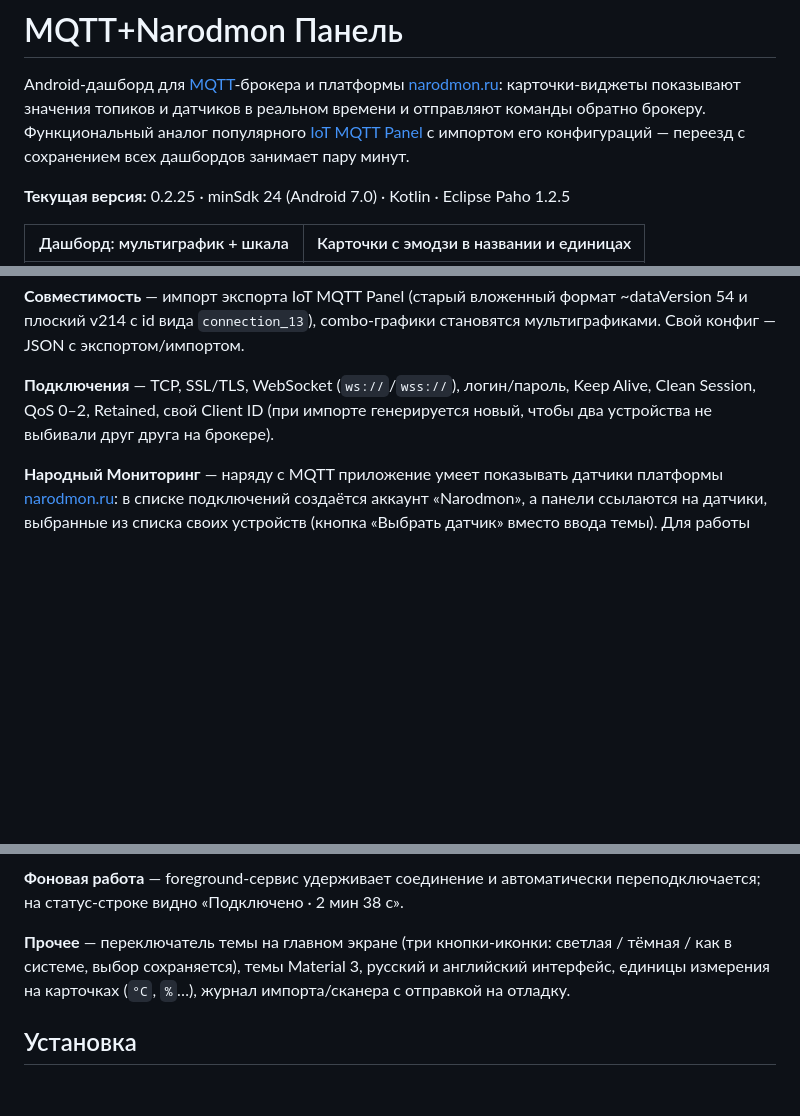
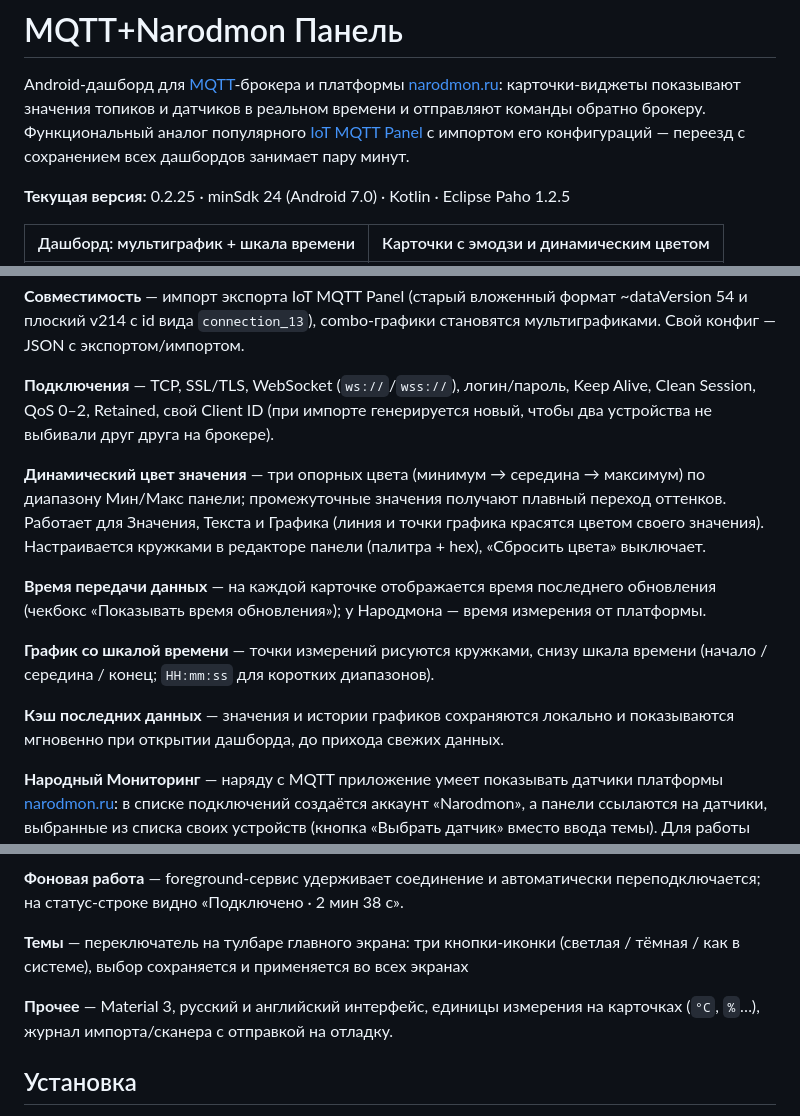
Before and after one commit to antonh2o/mqtt-panel, a Markdown page: README.md, 3 parts joined by grey strips. Drawn GitHub-style; blank space fills up the shorter version.

```diff
--- a/README.md
+++ b/README.md
@@ -4,5 +4,5 @@ Android-дашборд для [MQTT](https://mqtt.org/)-брокера и пла
 
 **Текущая версия:** 0.2.25 · minSdk 24 (Android 7.0) · Kotlin · Eclipse Paho 1.2.5
 
-| Дашборд: мультиграфик + шкала | Карточки с эмодзи в названии и единицах |
+| Дашборд: мультиграфик + шкала времени | Карточки с эмодзи и динамическим цветом |
 |---|---|
@@ -23,13 +24,23 @@ Android-дашборд для [MQTT](https://mqtt.org/)-брокера и пла
 
 **Подключения** — TCP, SSL/TLS, WebSocket (`ws://`/`wss://`), логин/пароль, Keep Alive, Clean Session, QoS 0–2, Retained, свой Client ID (при импорте генерируется новый, чтобы два устройства не выбивали друг друга на брокере).
 
+**Динамический цвет значения** — три опорных цвета (минимум → середина → максимум) по диапазону Мин/Макс панели; промежуточные значения получают плавный переход оттенков. Работает для Значения, Текста и Графика (линия и точки графика красятся цветом своего значения). Настраивается кружками в редакторе панели (палитра + hex), «Сбросить цвета» выключает.
+
+**Время передачи данных** — на каждой карточке отображается время последнего обновления (чекбокс «Показывать время обновления»); у Народмона — время измерения от платформы.
+
+**График со шкалой времени** — точки измерений рисуются кружками, снизу шкала времени (начало / середина / конец; `HH:mm:ss` для коротких диапазонов).
+
+**Кэш последних данных** — значения и истории графиков сохраняются локально и показываются мгновенно при открытии дашборда, до прихода свежих данных.
+
 **Народный Мониторинг** — наряду с MQTT приложение умеет показывать датчики платформы [narodmon.ru](https://narodmon.ru): в списке подключений создаётся аккаунт «Narodmon», а панели ссылаются на датчики, выбранные из списка своих устройств (кнопка «Выбрать датчик» вместо ввода темы). Для работы нужен **свой API-ключ** narodmon.ru (бесплатно выдаётся в разделе «Мои приложения») — он указывается в настройках подключения «Narodmon»; в приложении ключа нет, лимит платформы считается на ключ и IP. Значения опрашиваются раз в минуту одним запросом `sensorsNearby?my=1` (при 429 — автоматический бэкофф) и рисуются теми же виджетами: Значение, График, Мультиграфик, Текст. Приватные датчики открываются после логина (пароль не хранится в открытом виде — в API уходит `MD5(uuid + MD5(пароль))` не чаще раза в сутки). История датчиков (`sensorsHistory` day/week) — в планах.
 
 ![Датчики Народного Мониторинга на дашборде](screenshots/narodmon-dash.png)
 
 **Фоновая работа** — foreground-сервис удерживает соединение и автоматически переподключается; на статус-строке видно «Подключено · 2 мин 38 с».
 
-**Прочее** — переключатель темы на главном экране (три кнопки-иконки: светлая / тёмная / как в системе, выбор сохраняется), темы Material 3, русский и английский интерфейс, единицы измерения на карточках (`°C`, `%`…), журнал импорта/сканера с отправкой на отладку.
+**Темы** — переключатель на тулбаре главного экрана: три кнопки-иконки (светлая / тёмная / как в системе), выбор сохраняется и применяется во всех экранах
+
+**Прочее** — Material 3, русский и английский интерфейс, единицы измерения на карточках (`°C`, `%`…), журнал импорта/сканера с отправкой на отладку.
 
 ## Установка
 
```
Also changed, not shown: other parts of README.md (+3 -2 lines), screenshots/chart-color-editor.png (added), screenshots/connections.png, screenshots/dashboard.png, screenshots/emoji-cards.png, screenshots/theme-dark.png (added).
